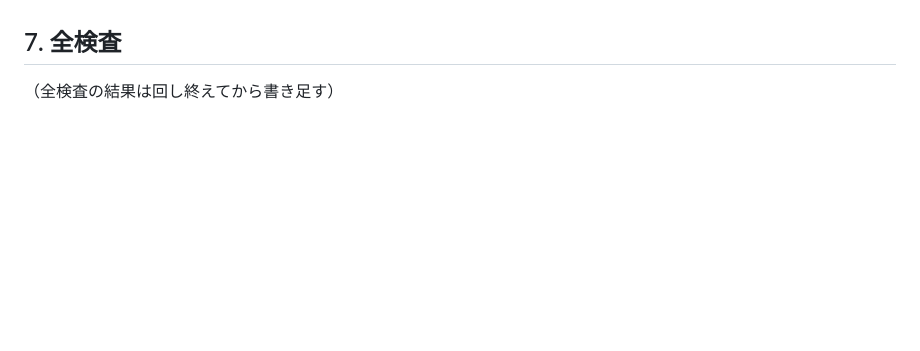
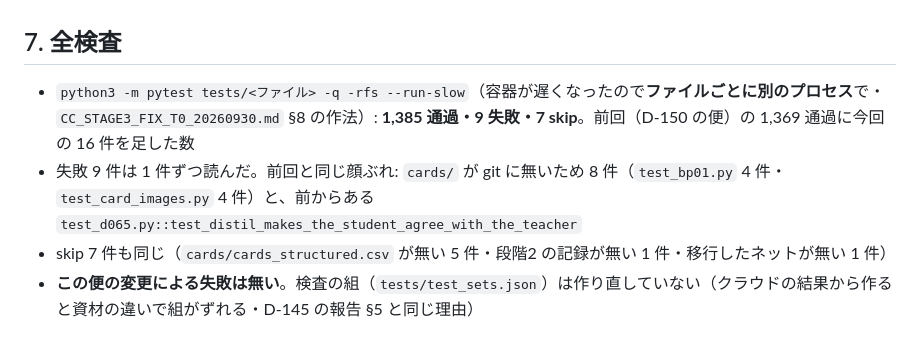
Before and after one commit to okuson-droid/meicho_engine, a Markdown page: engine/CC_STAGE3_ITEM4_4A_20260930.md, the part around the change. GitHub-like rendering; blank space fills up the shorter version.

Commit message:
報告: 全検査（1,385 通過・9 失敗・7 skip・前回と同じ顔ぶれ）
Co-Authored-By: Claude Opus 5.5 <noreply@anthropic.com>
Claude-Session: https://claude.ai/code/session_01NjB1DJb2rDTbqAuJT5UA3y

```diff
--- a/engine/CC_STAGE3_ITEM4_4A_20260930.md
+++ b/engine/CC_STAGE3_ITEM4_4A_20260930.md
@@ -79,4 +79,7 @@ L-1 既定では manifest に葉の欄が無い／L-2 書き出しあり・な
 
 ## 7. 全検査
 
-（全検査の結果は回し終えてから書き足す）
+- `python3 -m pytest tests/<ファイル> -q -rfs --run-slow`（容器が遅くなったので**ファイルごとに別のプロセス**で・`CC_STAGE3_FIX_T0_20260930.md` §8 の作法）: **1,385 通過・9 失敗・7 skip**。前回（D-150 の便）の 1,369 通過に今回の 16 件を足した数
+- 失敗 9 件は 1 件ずつ読んだ。前回と同じ顔ぶれ: `cards/` が git に無いため 8 件（`test_bp01.py` 4 件・`test_card_images.py` 4 件）と、前からある `test_d065.py::test_distil_makes_the_student_agree_with_the_teacher`
+- skip 7 件も同じ（`cards/cards_structured.csv` が無い 5 件・段階2 の記録が無い 1 件・移行したネットが無い 1 件）
+- **この便の変更による失敗は無い**。検査の組（`tests/test_sets.json`）は作り直していない（クラウドの結果から作ると資材の違いで組がずれる・D-145 の報告 §5 と同じ理由）
```
